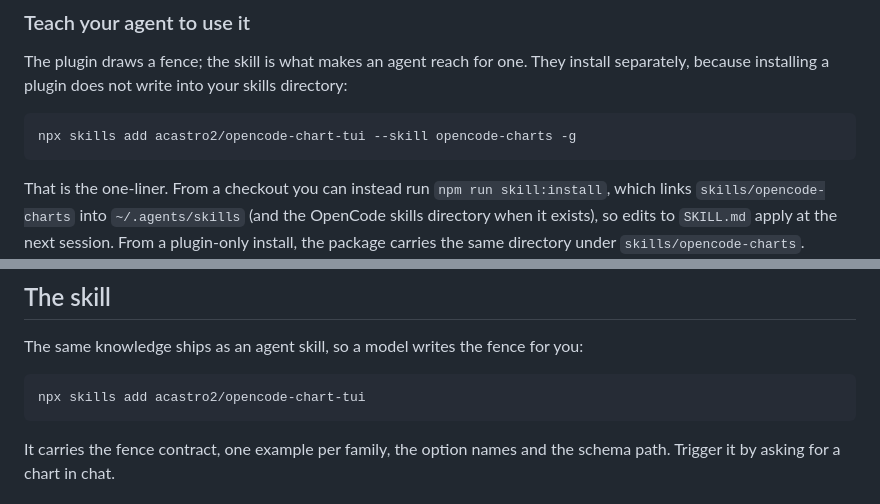
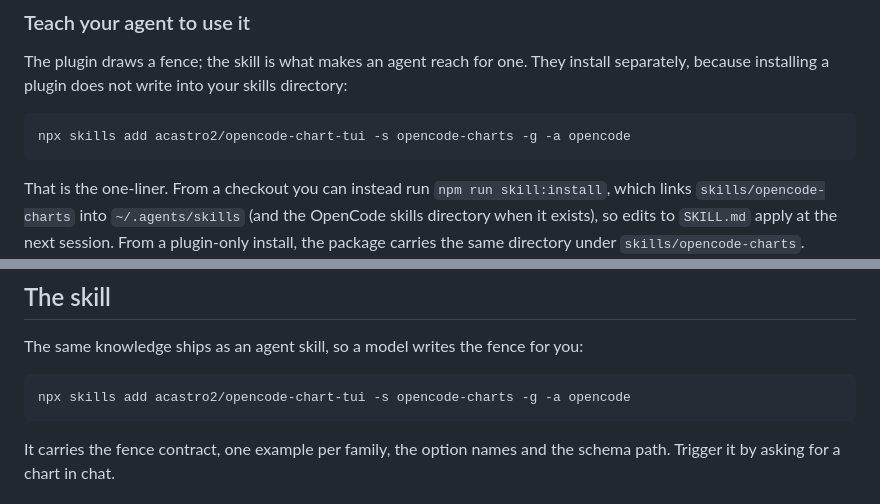
Before and after one commit to acastro2/opencode-chart-tui, a Markdown page: README.md, 2 parts joined by grey strips. Rendered like a GitHub page.

````diff
--- a/README.md
+++ b/README.md
@@ -198,7 +198,7 @@ install separately, because installing a plugin does not write into your skills
 directory:
 
 ```sh
-npx skills add acastro2/opencode-chart-tui --skill opencode-charts -g
+npx skills add acastro2/opencode-chart-tui -s opencode-charts -g -a opencode
 ```
 
 That is the one-liner. From a checkout you can instead run
@@ -341,7 +341,7 @@ node scripts/images.mjs 76      # every family as an SVG → assets/
 The same knowledge ships as an agent skill, so a model writes the fence for you:
 
 ```sh
-npx skills add acastro2/opencode-chart-tui
+npx skills add acastro2/opencode-chart-tui -s opencode-charts -g -a opencode
 ```
 
 It carries the fence contract, one example per family, the option names and the schema path. Trigger it by asking for a chart in chat.
````
Also changed, not shown: docs/HANDOFF.md (+1 -2 lines), skills/opencode-charts/SKILL.md (+1 -1 lines).
